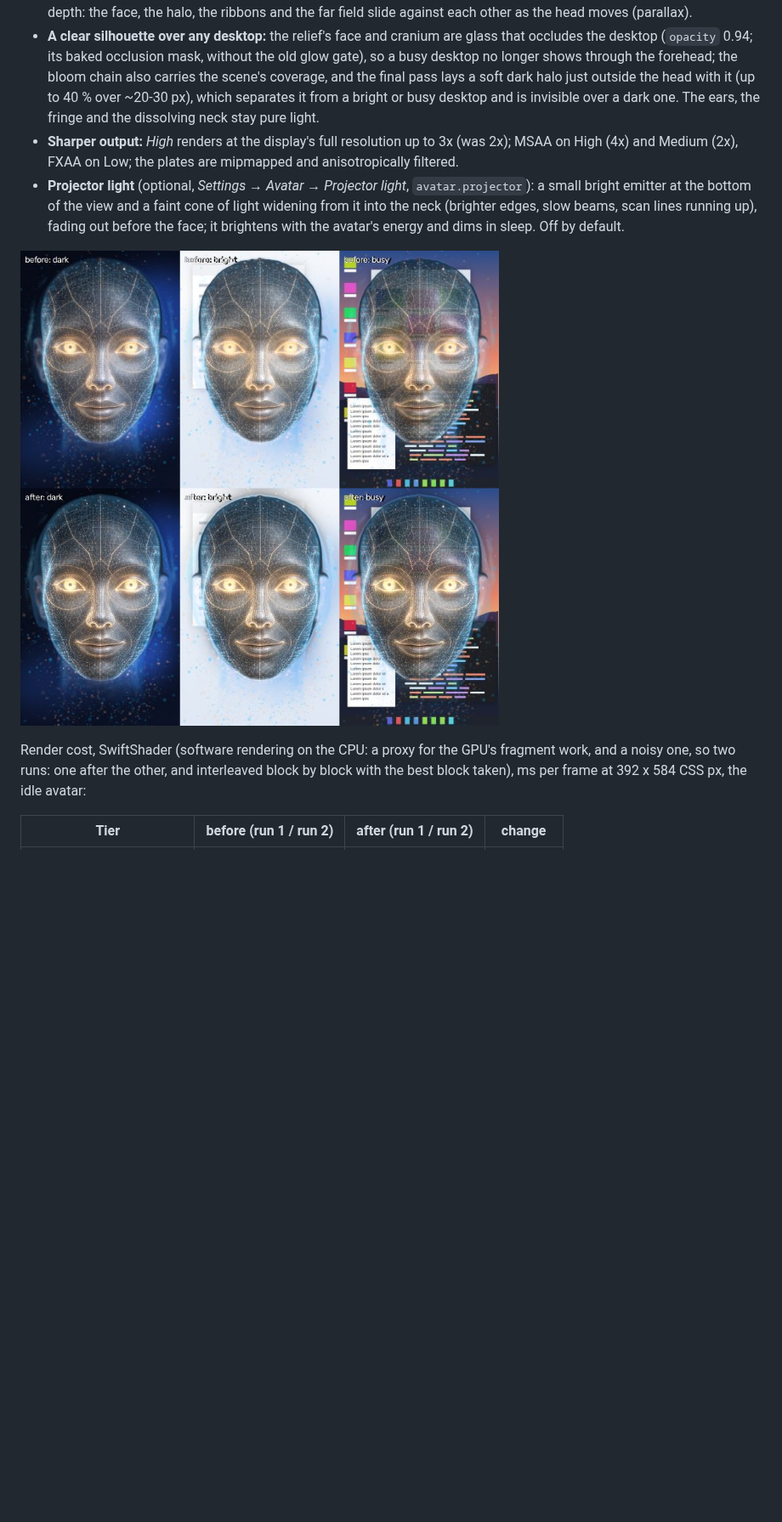
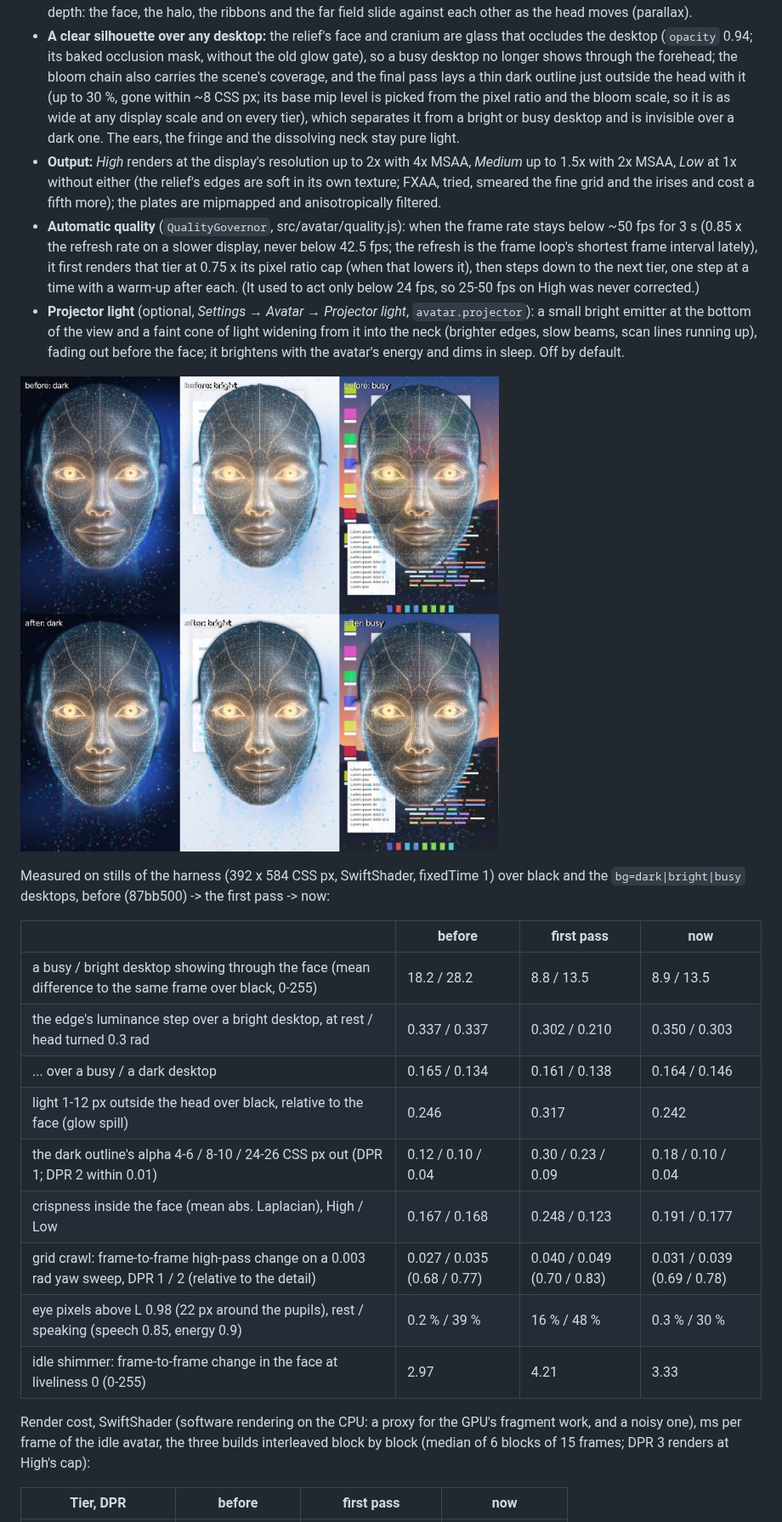
Before and after one commit to gkchkump-commits/Lawnmower_Man, a Markdown page: docs/RENDERER.md, the part around one of its changes. Shown at 85% size. GitHub-like rendering; pictures changed too: docs/screenshots/pop_backdrops.jpg; blank space fills up the shorter version.

```diff
--- a/docs/RENDERER.md
+++ b/docs/RENDERER.md
@@ -356,11 +378,21 @@ liveliness.
 * **A clear silhouette over any desktop:** the relief's face and cranium are glass that occludes
   the desktop (`opacity` 0.94; its baked occlusion mask, without the old glow gate), so a busy
   desktop no longer shows through the forehead; the bloom chain also carries the scene's coverage,
-  and the final pass lays a soft dark halo just outside the head with it (up to 40 % over
-  ~20-30 px), which separates it from a bright or busy desktop and is invisible over a dark one.
-  The ears, the fringe and the dissolving neck stay pure light.
-* **Sharper output:** *High* renders at the display's full resolution up to 3x (was 2x); MSAA on
-  High (4x) and Medium (2x), FXAA on Low; the plates are mipmapped and anisotropically filtered.
+  and the final pass lays a thin dark outline just outside the head with it (up to 30 %, gone
+  within ~8 CSS px; its base mip level is picked from the pixel ratio and the bloom scale, so it is
+  as wide at any display scale and on every tier), which separates it from a bright or busy
+  desktop and is invisible over a dark one. The ears, the fringe and the dissolving neck stay pure
+  light.
+* **Output:** *High* renders at the display's resolution up to 2x with 4x MSAA, *Medium* up to
+  1.5x with 2x MSAA, *Low* at 1x without either (the relief's edges are soft in its own texture;
+  FXAA, tried, smeared the fine grid and the irises and cost a fifth more); the plates are
+  mipmapped and anisotropically filtered.
+* **Automatic quality** (`QualityGovernor`, src/avatar/quality.js): when the frame rate stays
+  below ~50 fps for 3 s (0.85 x the refresh rate on a slower display, never below 42.5 fps; the
+  refresh is the frame loop's shortest frame interval lately), it first renders that tier at
+  0.75 x its pixel ratio cap (when that lowers it), then steps down to the next tier, one step at a
+  time with a warm-up after each. (It used to act only below 24 fps, so 25-50 fps on High was
+  never corrected.)
 * **Projector light** (optional, *Settings → Avatar → Projector light*, `avatar.projector`): a small
   bright emitter at the bottom of the view and a faint cone of light widening from it into the
   neck (brighter edges, slow beams, scan lines running up), fading out before the face; it
@@ -368,9 +400,24 @@ liveliness.
 
 ![The hologram before (top) and after (bottom) over a dark, a bright and a busy desktop](screenshots/pop_backdrops.jpg)
 
+Measured on stills of the harness (392 x 584 CSS px, SwiftShader, fixedTime 1) over black and
+the `bg=dark|bright|busy` desktops, before (87bb500) -> the first pass -> now:
+
+| | before | first pass | now |
+|---|---|---|---|
+| a busy / bright desktop showing through the face (mean difference to the same frame over black, 0-255) | 18.2 / 28.2 | 8.8 / 13.5 | 8.9 / 13.5 |
+| the edge's luminance step over a bright desktop, at rest / head turned 0.3 rad | 0.337 / 0.337 | 0.302 / 0.210 | 0.350 / 0.303 |
+| ... over a busy / a dark desktop | 0.165 / 0.134 | 0.161 / 0.138 | 0.164 / 0.146 |
+| light 1-12 px outside the head over black, relative to the face (glow spill) | 0.246 | 0.317 | 0.242 |
+| the dark outline's alpha 4-6 / 8-10 / 24-26 CSS px out (DPR 1; DPR 2 within 0.01) | 0.12 / 0.10 / 0.04 | 0.30 / 0.23 / 0.09 | 0.18 / 0.10 / 0.04 |
+| crispness inside the face (mean abs. Laplacian), High / Low | 0.167 / 0.168 | 0.248 / 0.123 | 0.191 / 0.177 |
+| grid crawl: frame-to-frame high-pass change on a 0.003 rad yaw sweep, DPR 1 / 2 (relative to the detail) | 0.027 / 0.035 (0.68 / 0.77) | 0.040 / 0.049 (0.70 / 0.83) | 0.031 / 0.039 (0.69 / 0.78) |
+| eye pixels above L 0.98 (22 px around the pupils), rest / speaking (speech 0.85, energy 0.9) | 0.2 % / 39 % | 16 % / 48 % | 0.3 % / 30 % |
+| idle shimmer: frame-to-frame change in the face at liveliness 0 (0-255) | 2.97 | 4.21 | 3.33 |
+
 Render cost, SwiftShader (software rendering on the CPU: a proxy for the GPU's fragment work, and a
-noisy one, so two runs: one after the other, and interleaved block by block with the best block
-taken), ms per frame at 392 x 584 CSS px, the idle avatar:
+noisy one), ms per frame of the idle avatar, the three builds interleaved block by block (median
+of 6 blocks of 15 frames; DPR 3 renders at High's cap):
 
-| Tier | before (run 1 / run 2) | after (run 1 / run 2) | change |
+| Tier, DPR | before | first pass | now |
 |---|---|---|---|
```
Also changed, not shown: other parts of docs/RENDERER.md (+83 -60 lines), README.md (+2 -2 lines), docs/ARCHITECTURE.md (+6 -5 lines).
